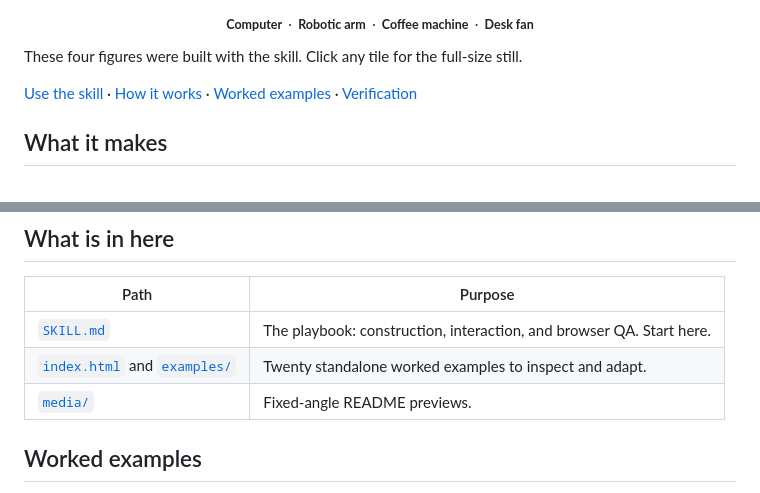
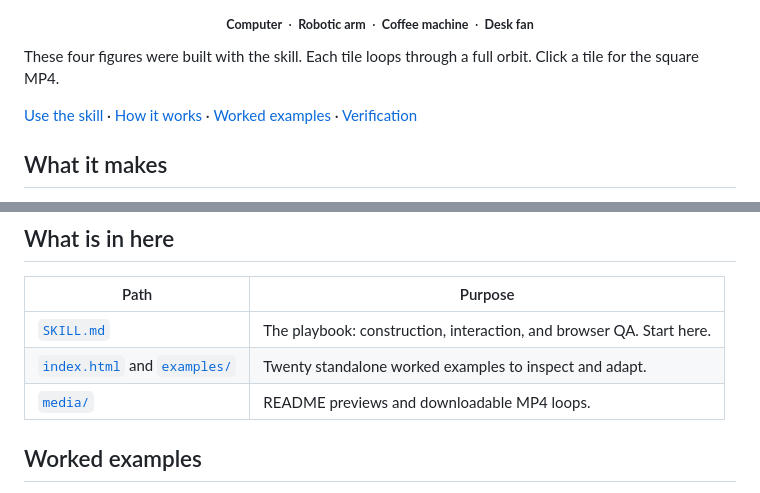
Before and after one commit to sloemo01/isom3trics, a Markdown page: README.md, 2 parts joined by grey strips. GitHub-like rendering.

Commit message:
Animate README figure previews

```diff
--- a/README.md
+++ b/README.md
@@ -10,7 +10,7 @@
 </p>
 <p align="center"><sub><b>Computer</b> &nbsp;·&nbsp; <b>Robotic arm</b> &nbsp;·&nbsp; <b>Coffee machine</b> &nbsp;·&nbsp; <b>Desk fan</b></sub></p>
 
-These four figures were built with the skill. Click any tile for the full-size still.
+These four figures were built with the skill. Each tile loops through a full orbit. Click a tile for the square MP4.
 
 [Use the skill](#use-the-skill) · [How it works](#how-it-works) · [Worked examples](#worked-examples) · [Verification](#verification)
 
@@ -43,7 +43,7 @@ handle and watch the spindle descend. Deliver one standalone HTML file.
 | --- | --- |
 | [`SKILL.md`](SKILL.md) | The playbook: construction, interaction, and browser QA. Start here. |
 | [`index.html`](index.html) and [`examples/`](examples/) | Twenty standalone worked examples to inspect and adapt. |
-| [`media/`](media/) | Fixed-angle README previews. |
+| [`media/`](media/) | README previews and downloadable MP4 loops. |
 
 ## Worked examples
 
```
Also changed, not shown: other parts of README.md (+4 -4 lines), media/animated/robotic-arm.gif (added), 7 other files.
